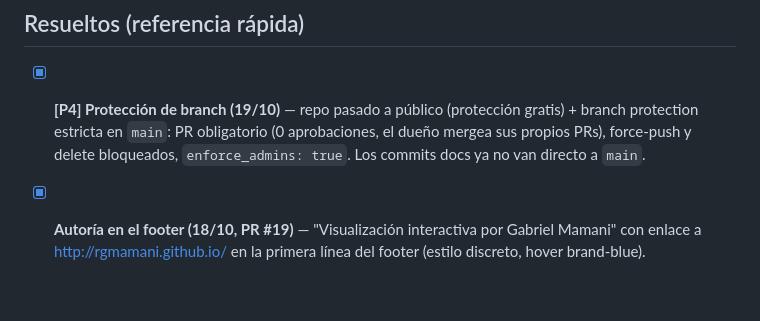
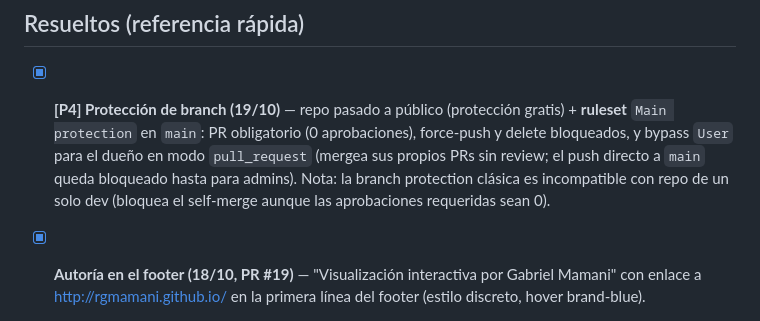
Before and after one commit to rgmamani/datita, a Markdown page: docs/backlog.md, the part around the change. Drawn GitHub-style; blank space fills up the shorter version.

```diff
--- a/docs/backlog.md
+++ b/docs/backlog.md
@@ -16,7 +16,7 @@ Criterio: inconsistencia visible hoy > valor para el visitante > costo de implem
 
 ## Resueltos (referencia rápida)
 
-- [x] **[P4] Protección de branch (19/10)** — repo pasado a público (protección gratis) + branch protection estricta en `main`: PR obligatorio (0 aprobaciones, el dueño mergea sus propios PRs), force-push y delete bloqueados, `enforce_admins: true`. Los commits docs ya no van directo a `main`.
+- [x] **[P4] Protección de branch (19/10)** — repo pasado a público (protección gratis) + **ruleset** `Main protection` en `main`: PR obligatorio (0 aprobaciones), force-push y delete bloqueados, y bypass `User` para el dueño en modo `pull_request` (mergea sus propios PRs sin review; el push directo a `main` queda bloqueado hasta para admins). Nota: la branch protection clásica es incompatible con repo de un solo dev (bloquea el self-merge aunque las aprobaciones requeridas sean 0).
 
 - [x] **Autoría en el footer (18/10, PR #19)** — "Visualización interactiva por Gabriel Mamani" con enlace a http://rgmamani.github.io/ en la primera línea del footer (estilo discreto, hover brand-blue).
 
```
Also changed, not shown: AGENTS.md (+2 -2 lines).
